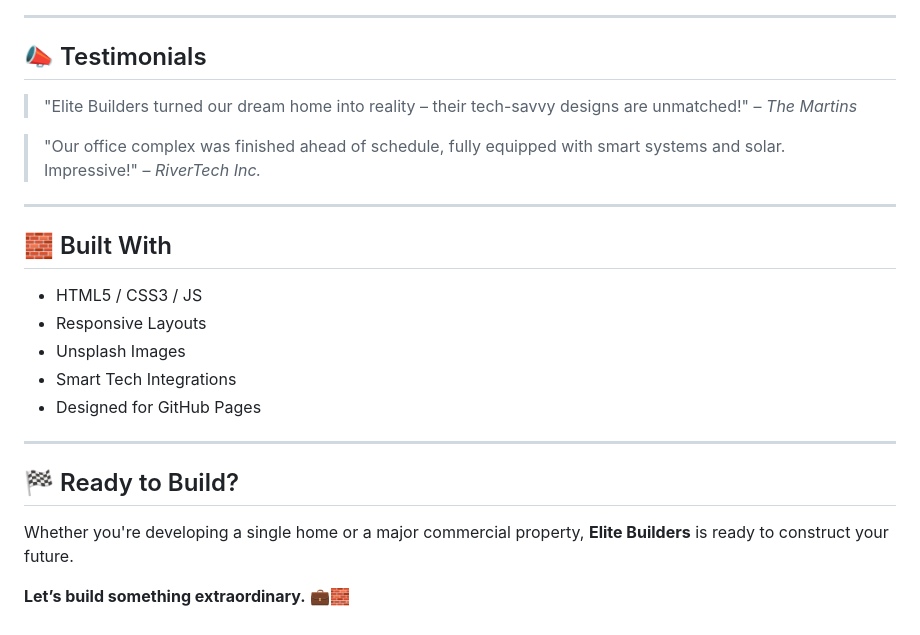
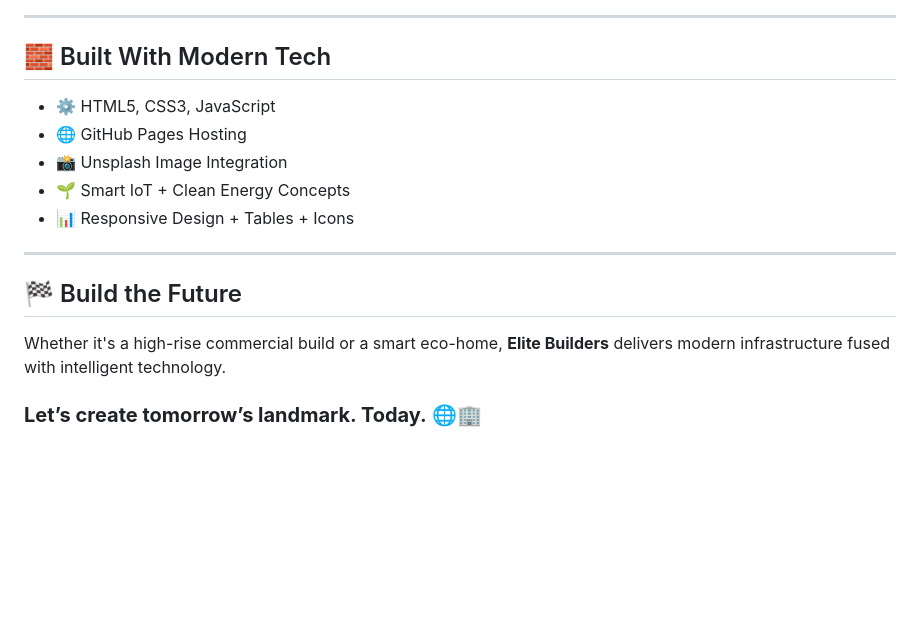
Before and after one commit to nuxcmd/Antonios-roofing, a Markdown page: README.md, the part around one of its changes. GitHub-like rendering; blank space fills up the shorter version.

```diff
--- a/README.md
+++ b/README.md
@@ -69,23 +79,16 @@ Elite Builders is a full-service construction and real estate company specializi
 
 ---
 
-## 📣 Testimonials
-> "Elite Builders turned our dream home into reality – their tech-savvy designs are unmatched!" – *The Martins*
-
-> "Our office complex was finished ahead of schedule, fully equipped with smart systems and solar. Impressive!" – *RiverTech Inc.*
+## 🧱 Built With Modern Tech
+- ⚙️ HTML5, CSS3, JavaScript
+- 🌐 GitHub Pages Hosting
+- 📸 Unsplash Image Integration
+- 🌱 Smart IoT + Clean Energy Concepts
+- 📊 Responsive Design + Tables + Icons
 
 ---
 
-## 🧱 Built With
-- HTML5 / CSS3 / JS
-- Responsive Layouts
-- Unsplash Images
-- Smart Tech Integrations
-- Designed for GitHub Pages
+## 🏁 Build the Future
+Whether it's a high-rise commercial build or a smart eco-home, **Elite Builders** delivers modern infrastructure fused with intelligent technology.
 
----
-
-## 🏁 Ready to Build?
-Whether you're developing a single home or a major commercial property, **Elite Builders** is ready to construct your future.
-
-**Let’s build something extraordinary.** 💼🧱
+### **Let’s create tomorrow’s landmark. Today.** 🌐🏢
```
Also changed, not shown: other parts of README.md (+53 -43 lines).
